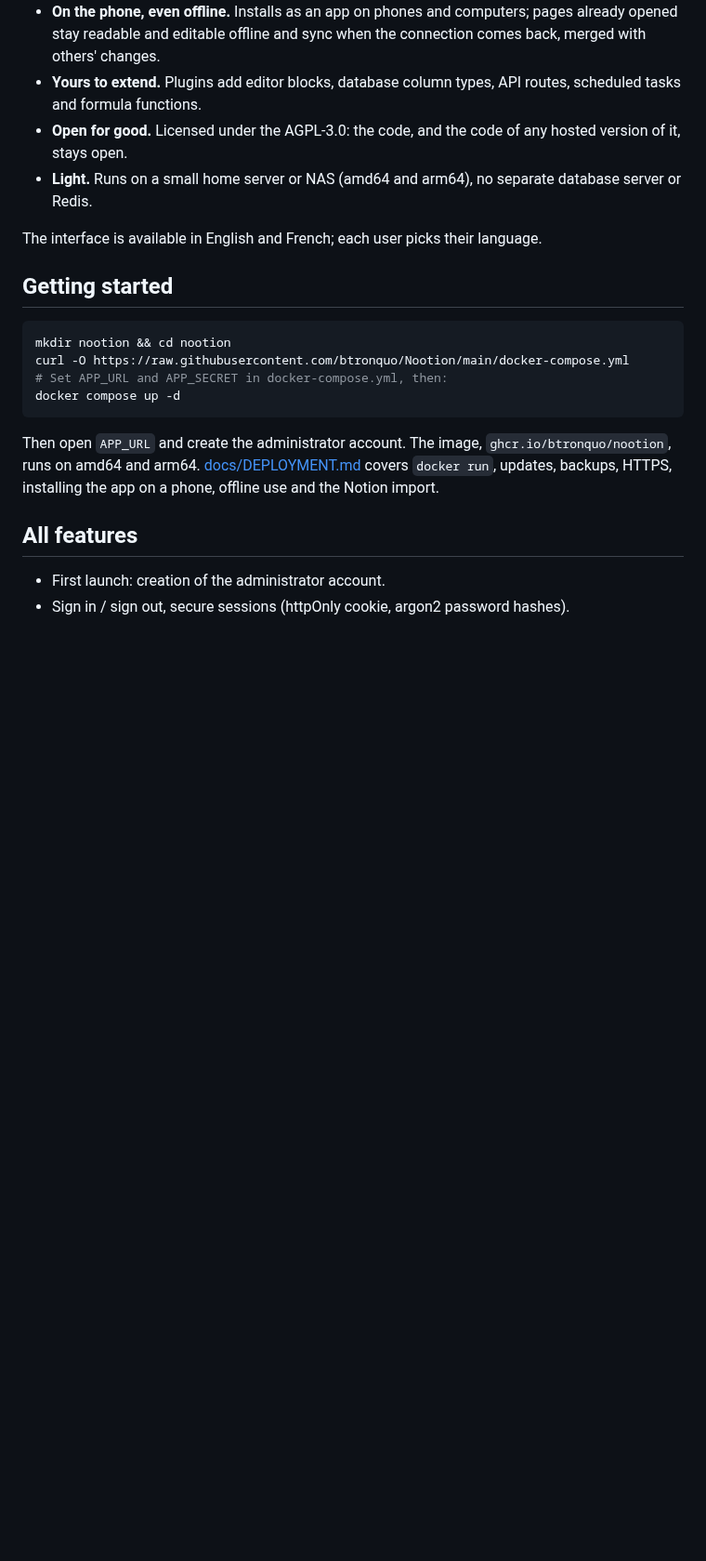
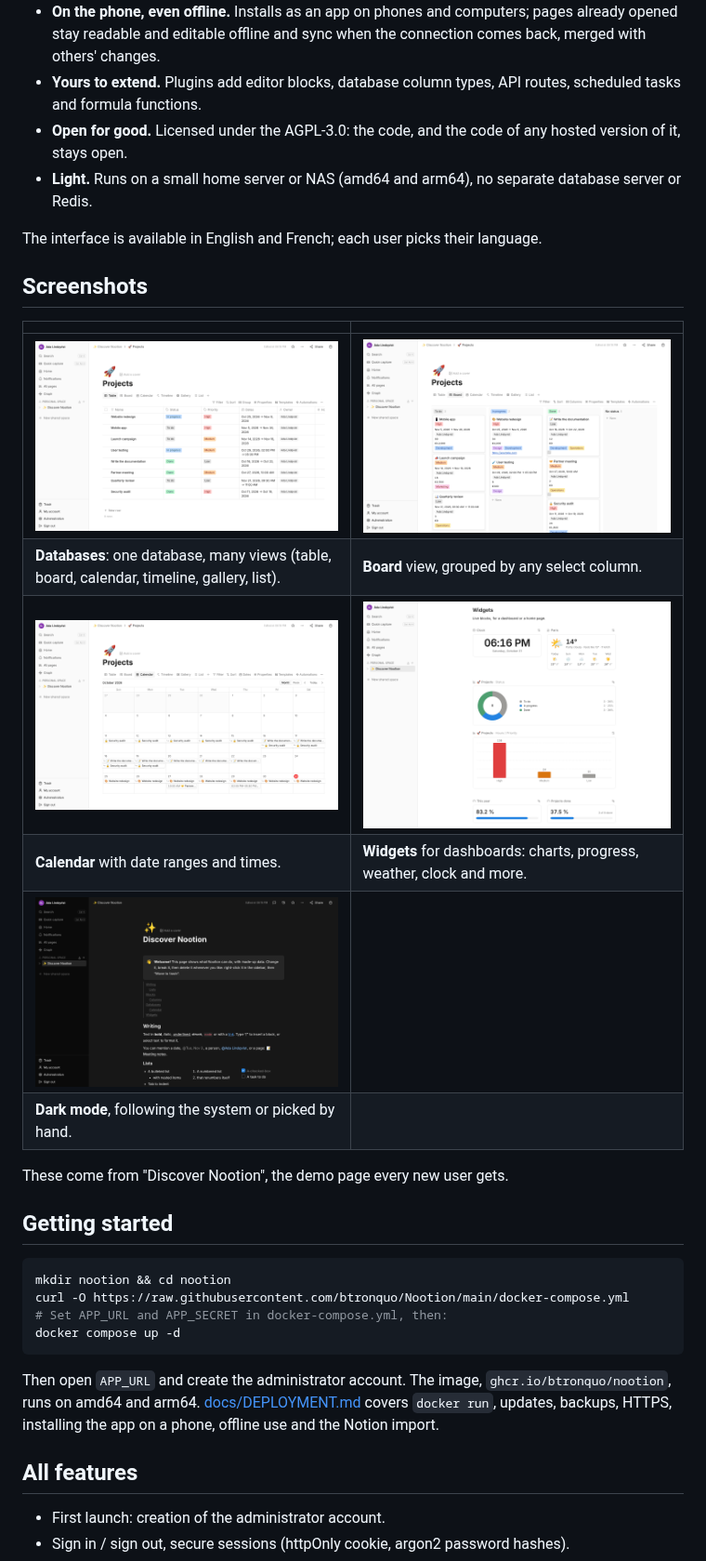
Before and after one commit to btronquo/Nootion, a Markdown page: README.md, the part around one of its changes. Shown at 93% size. Drawn GitHub-style; pictures changed too: docs/screenshots/dark.png (added), docs/screenshots/database-board.png (added), docs/screenshots/database-calendar.png (added); blank space fills up the shorter version.

Commit message:
Add screenshots to the README

```diff
--- a/README.md
+++ b/README.md
@@ -30,6 +32,19 @@ the freedom of an open-source app you host yourself, and the databases that make
 - **Light.** Runs on a small home server or NAS (amd64 and arm64), no separate database server or Redis.
 
 The interface is available in English and French; each user picks their language.
+
+## Screenshots
+
+| | |
+| --- | --- |
+| ![The Projects database as a table, with status, priority, date range and owner columns](docs/screenshots/database-table.png) | ![The same database as a board grouped by status](docs/screenshots/database-board.png) |
+| **Databases**: one database, many views (table, board, calendar, timeline, gallery, list). | **Board** view, grouped by any select column. |
+| ![The database as a monthly calendar, with multi-day entries shown as bars](docs/screenshots/database-calendar.png) | ![Clock, weather, donut and bar charts and progress bars widgets](docs/screenshots/widgets.png) |
+| **Calendar** with date ranges and times. | **Widgets** for dashboards: charts, progress, weather, clock and more. |
+| ![The demo page in dark mode](docs/screenshots/dark.png) | |
+| **Dark mode**, following the system or picked by hand. | |
+
+These come from "Discover Nootion", the demo page every new user gets.
 
 ## Getting started
 
```
Also changed, not shown: other parts of README.md (+2 -0 lines), docs/screenshots/editor.png (added).
